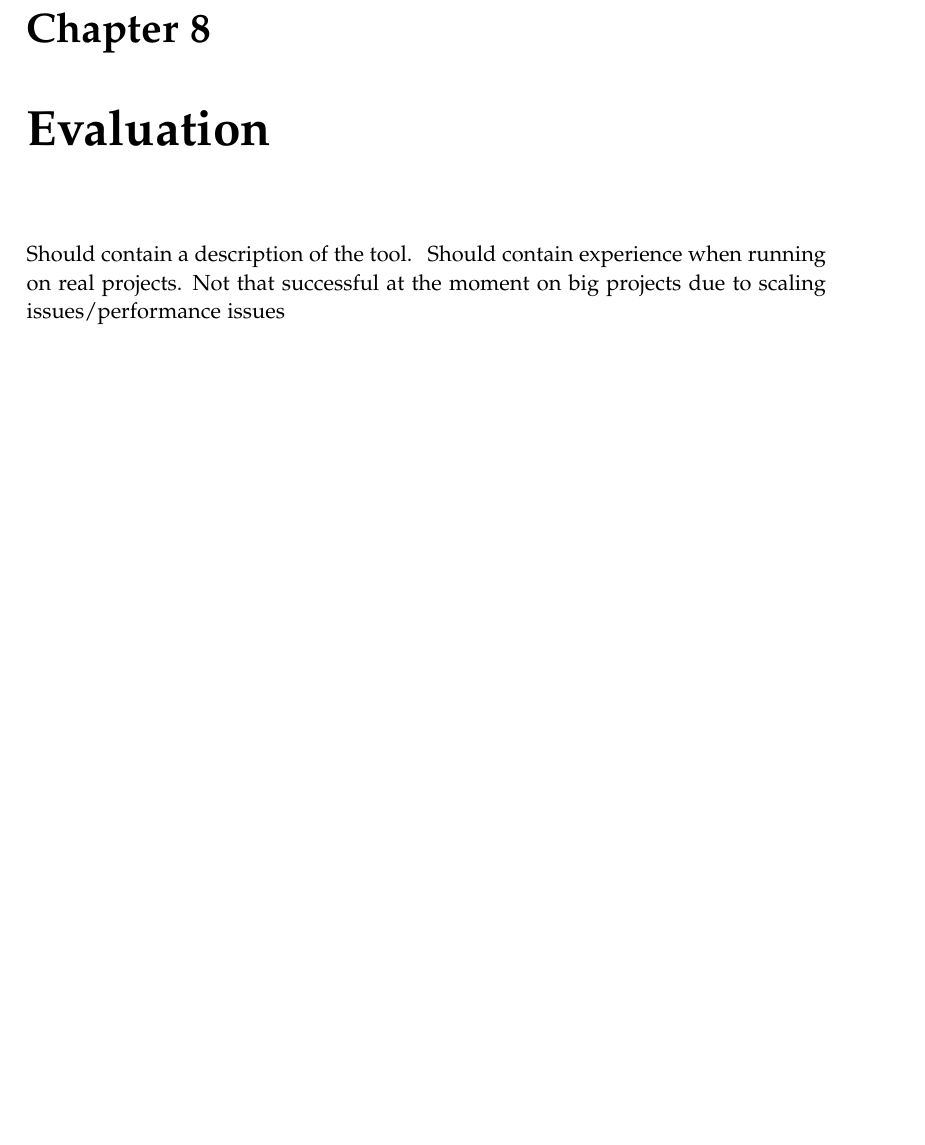
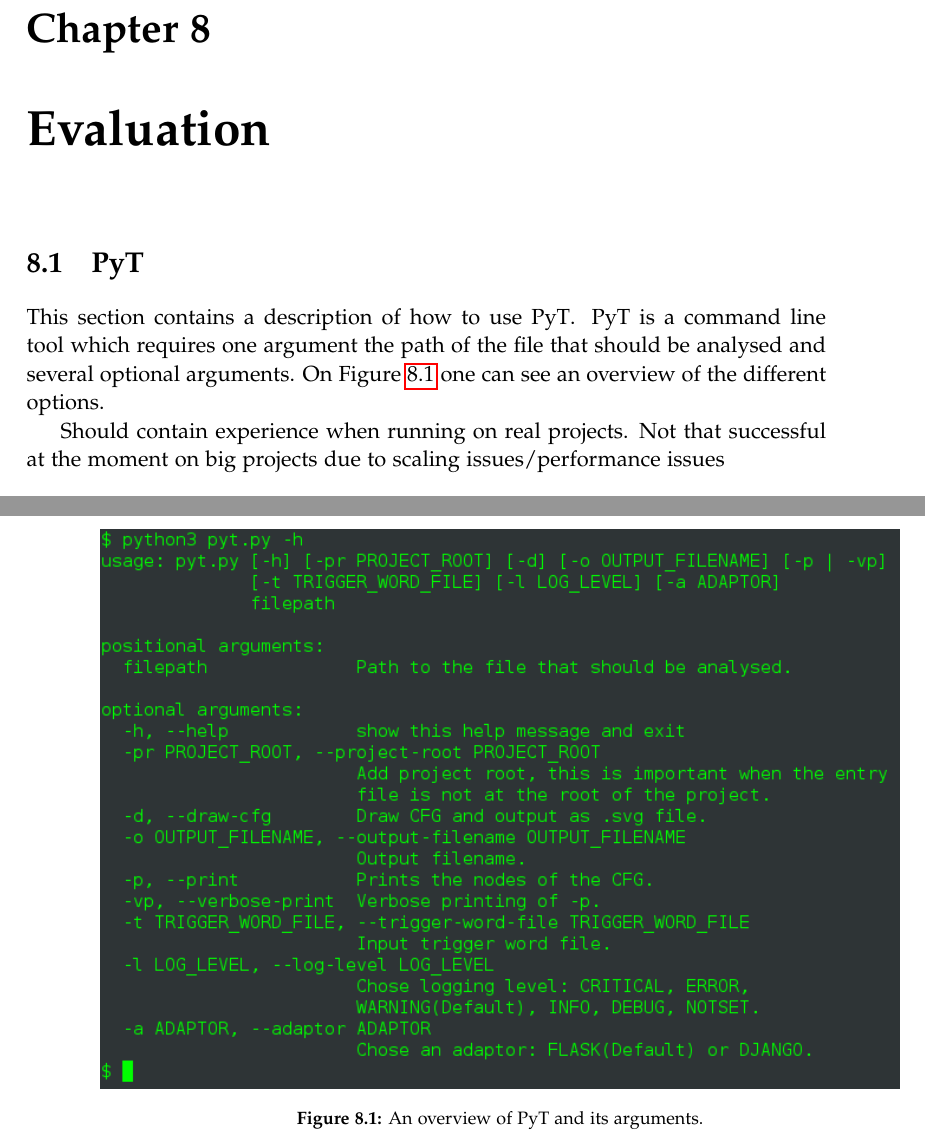
Before and after one commit to SW10IoT/report, a LaTeX thesis (master.tex, which reads sections/pyt.tex): part of page 77 of 100 before the commit and two parts of pages 77 and 78 of 100 after it, the two joined at a grey line, cut so that both start at the same text, the shorter picture padded with empty space. Compiled offline with pdfLaTeX.

Commit message:
Added pyt overview

```diff
--- a/sections/pyt.tex
+++ b/sections/pyt.tex
@@ -1 +1,10 @@
-Should contain a description of the tool.
+\section{\pyt}
+This section contains a description of how to use \pyt{}.
+\pyt{} is a command line tool which requires one argument the path of the file that should be analysed and several optional arguments.
+On \cref{tool_overview} one can see an overview of the different options.
+
+\begin{figure}
+  \includegraphics[width=\textwidth]{./figures/pyt_overview.png}
+  \caption{An overview of \pyt{} and its arguments.}
+  \label{tool_overview}
+\end{figure}
```
Also changed, not shown: figures/pyt_overview.png (added).
